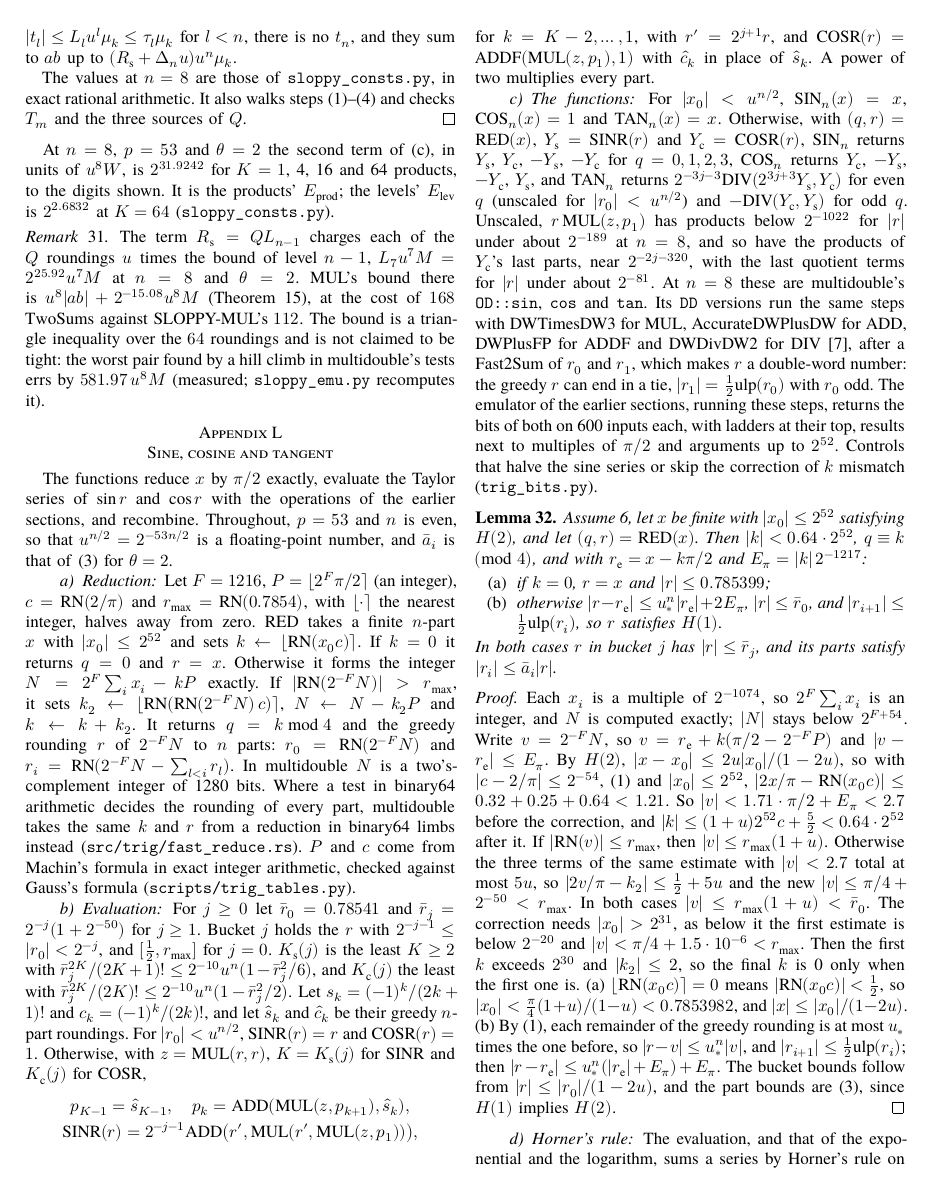
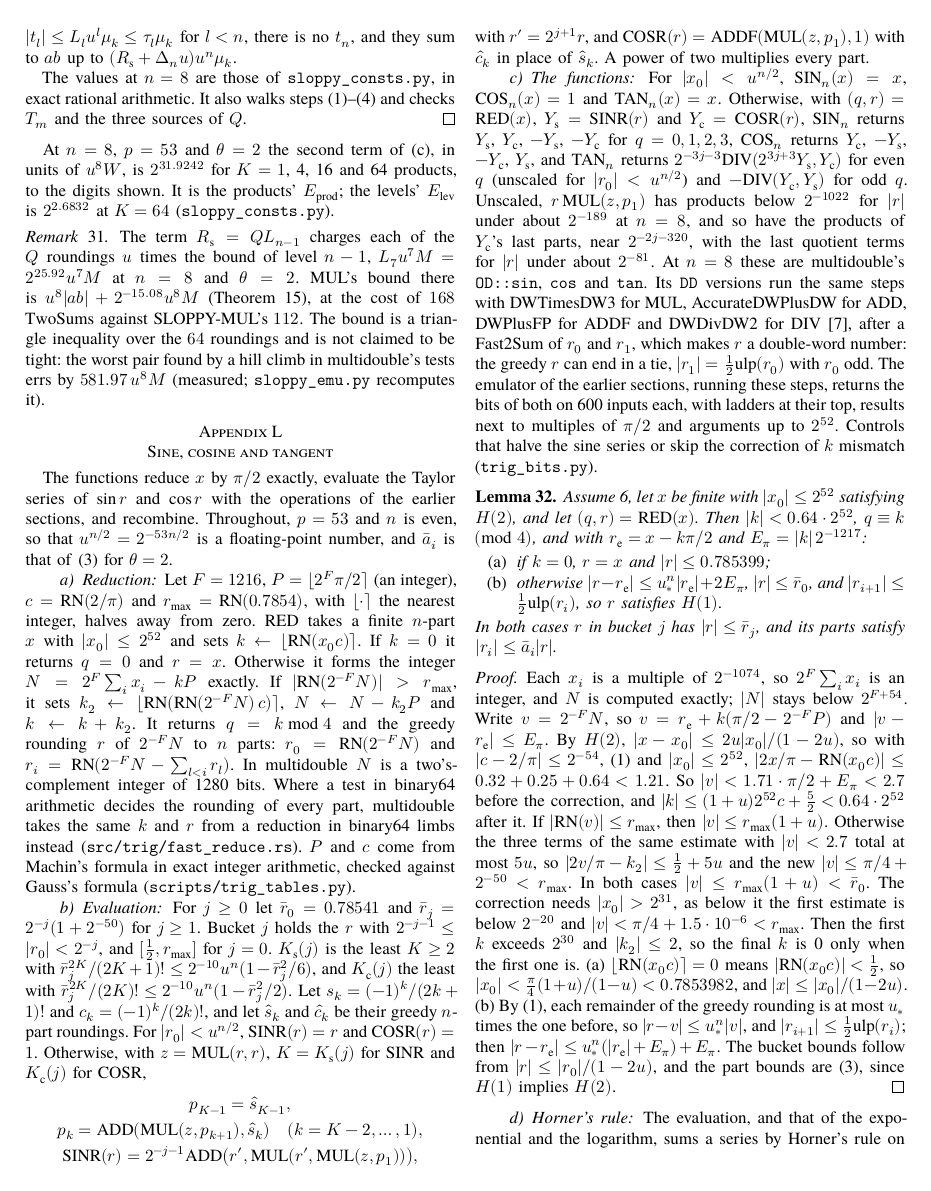
Before and after one commit to nmoinvaz/multidouble, a LaTeX paper (paper/expansion-error-bounds.tex, which reads paper/expansion-error-bounds-trig.tex): page 16 of 23. Compiled offline with XeLaTeX; a missing font is replaced by an installed copy or a similar font.

Commit message:
paper: put the range of k on the Horner recursion's line
The range followed the SINR line of the display but belongs to the recursion above it.

```diff
--- a/paper/expansion-error-bounds-trig.tex
+++ b/paper/expansion-error-bounds-trig.tex
@@ -27,10 +27,11 @@ with $\bar r_j^{2K}/(2K+1)! \le 2^{-10}u^n(1 - \bar r_j^2/6)$, and $K_{\rm c}(j)
 their greedy $n$-part roundings. For $|r_0| < u^{n/2}$, $\textrm{SINR}(r) = r$ and $\textrm{COSR}(r) = 1$. Otherwise,
 with $z = \mathrm{MUL}(r, r)$, $K = K_{\rm s}(j)$ for SINR and $K_{\rm c}(j)$ for COSR,
 \begin{gather*}
-p_{K-1} = \hat s_{K-1}, \quad p_k = \mathrm{ADD}(\mathrm{MUL}(z, p_{k+1}), \hat s_k), \\
+p_{K-1} = \hat s_{K-1}, \\
+p_k = \mathrm{ADD}(\mathrm{MUL}(z, p_{k+1}), \hat s_k) \quad (k = K-2, \dots, 1), \\
 \textrm{SINR}(r) = 2^{-j-1}\mathrm{ADD}\bigl(r', \mathrm{MUL}(r', \mathrm{MUL}(z, p_1))\bigr),
 \end{gather*}
-for $k = K-2, \dots, 1$, with $r' = 2^{j+1}r$, and COSR$(r) = \mathrm{ADDF}(\mathrm{MUL}(z,
+with $r' = 2^{j+1}r$, and COSR$(r) = \mathrm{ADDF}(\mathrm{MUL}(z,
 p_1), 1)$ with $\hat c_k$ in place of $\hat s_k$. A power of two multiplies every part.
 
 \paragraph{The functions} For $|x_0| < u^{n/2}$, SIN$_n(x) = x$, COS$_n(x) = 1$ and TAN$_n(x) = x$. Otherwise, with $(q, r)
```
